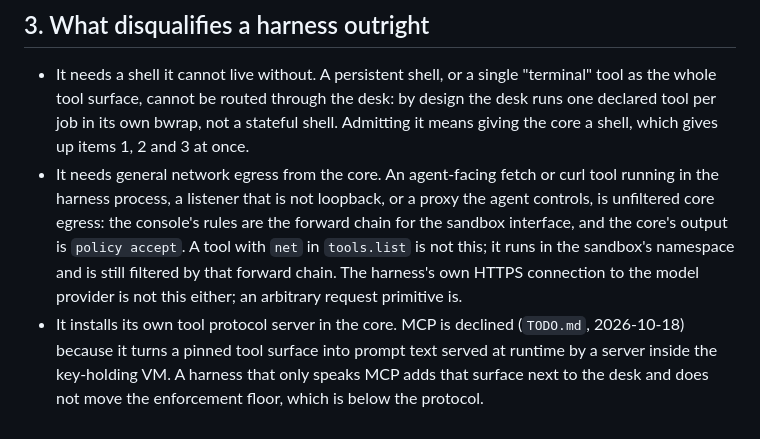
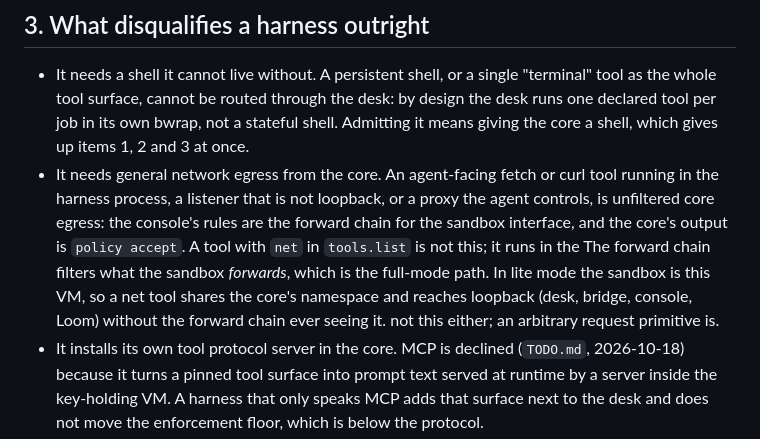
Before and after one commit to RALaBarge/enclave, a Markdown page: docs/HARNESS-ADMISSION.md, the part around the change. GitHub-like rendering.

Commit message:
F: the forward chain only filters a net tool in full mode
Lite mode runs the sandbox in the same VM, so a net tool shares the core's
namespace and reaches loopback without the forward chain seeing it. Both
documents claimed otherwise.

```diff
--- a/docs/HARNESS-ADMISSION.md
+++ b/docs/HARNESS-ADMISSION.md
@@ -156,7 +156,7 @@ whether deployed tools match the repo (`sync.py` checks the repo, deployment is
 - It needs general network egress from the core. An agent-facing fetch or curl tool running in the harness process, a listener
   that is not loopback, or a proxy the agent controls, is unfiltered core egress: the console's rules are the forward chain for
   the sandbox interface, and the core's output is `policy accept`. A tool with `net` in `tools.list` is not this; it runs in the
-  sandbox's namespace and is still filtered by that forward chain. The harness's own HTTPS connection to the model provider is
+  The forward chain filters what the sandbox *forwards*, which is the full-mode path. In lite mode the sandbox is this VM, so a net tool shares the core's namespace and reaches loopback (desk, bridge, console, Loom) without the forward chain ever seeing it.
   not this either; an arbitrary request primitive is.
 - It installs its own tool protocol server in the core. MCP is declined (`TODO.md`, 2026-10-18) because it turns a pinned tool
   surface into prompt text served at runtime by a server inside the key-holding VM. A harness that only speaks MCP adds that
```
